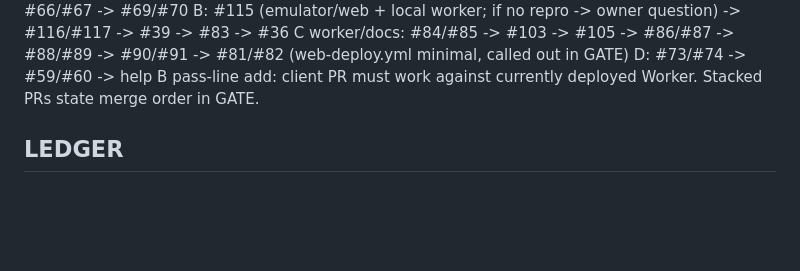
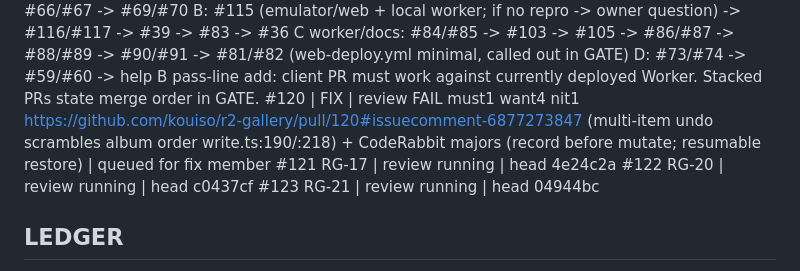
Before and after one commit to kouiso/r2-gallery, a Markdown page: lane-notes.md, the part around the change. Drawn GitHub-style; blank space fills up the shorter version.

Commit message:
chore: #120 review fail, PR status

```diff
--- a/lane-notes.md
+++ b/lane-notes.md
@@ -33,6 +33,10 @@ JUDGE b2 (manager): RG-17..23 first; iteration items jump queue (unreadable here
   C worker/docs: #84/#85 -> #103 -> #105 -> #86/#87 -> #88/#89 -> #90/#91 -> #81/#82 (web-deploy.yml minimal, called out in GATE)
   D: #73/#74 -> #59/#60 -> help B
   pass-line add: client PR must work against currently deployed Worker. Stacked PRs state merge order in GATE.
+#120 | FIX | review FAIL must1 want4 nit1 https://github.com/kouiso/r2-gallery/pull/120#issuecomment-6877273847 (multi-item undo scrambles album order write.ts:190/:218) + CodeRabbit majors (record before mutate; resumable restore) | queued for fix member
+#121 RG-17 | review running | head 4e24c2a
+#122 RG-20 | review running | head c0437cf
+#123 RG-21 | review running | head 04944bc
 
 ## LEDGER
 (from packet; owner col of RG-17..23, RG-26 read as agent per plan.md:98 — packet 2-1)
```
